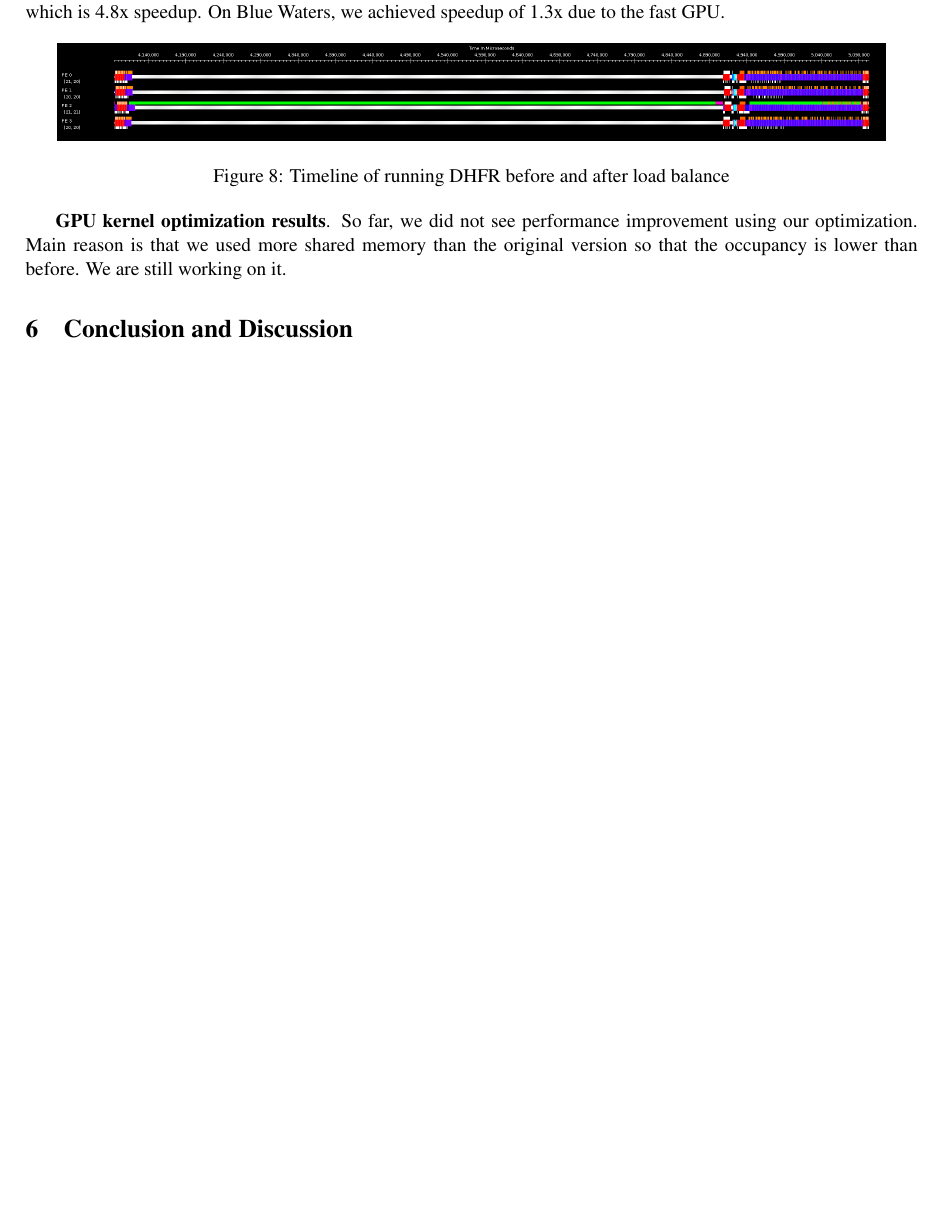
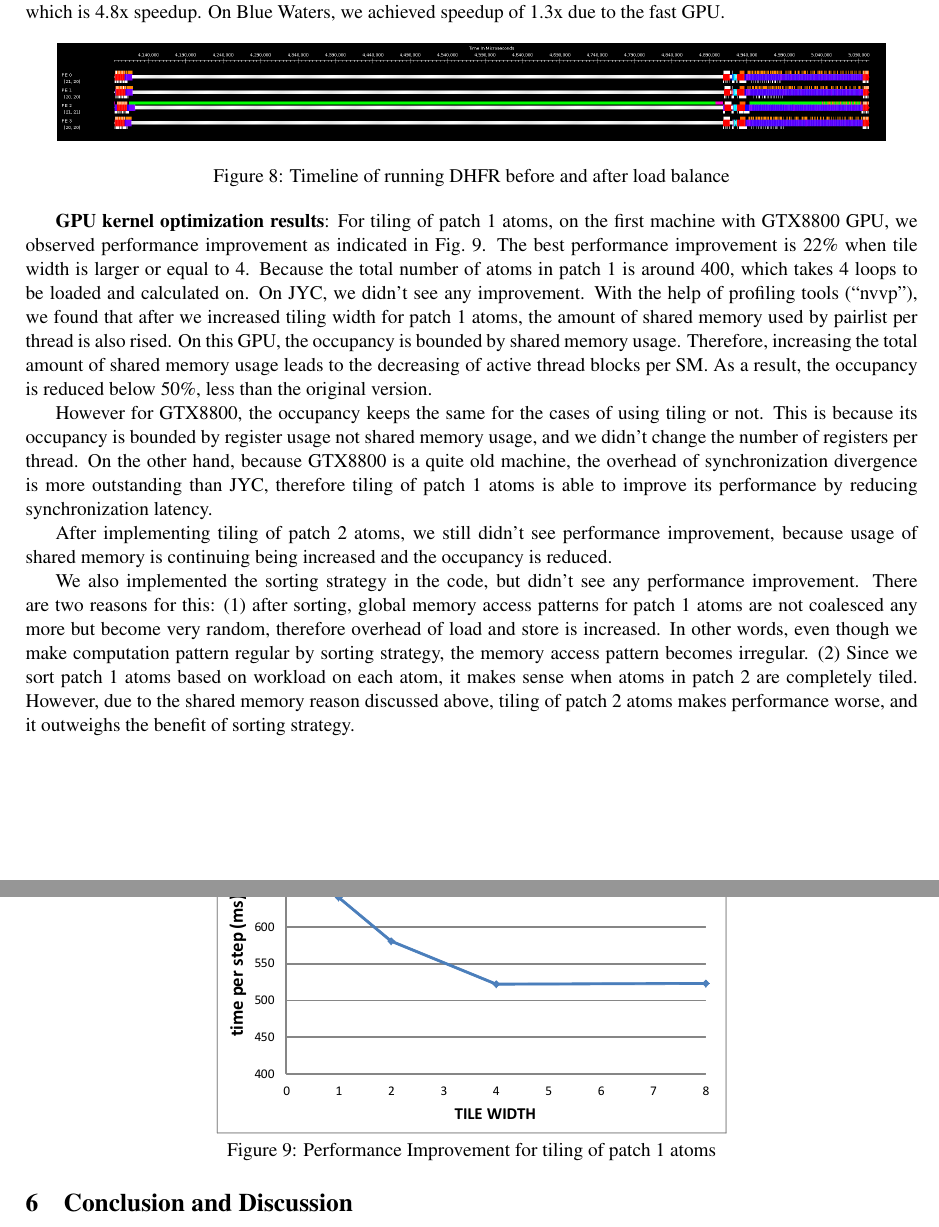
Before and after one commit to sun51/ece598HK, a LaTeX document (report/report.tex, which reads report/perf-result.tex): part of page 6 of 7 before the commit and two parts of pages 6 and 7 of 7 after it, the two joined at a grey line, cut so that both start at the same text, the shorter picture padded with empty space. Compiled offline with pdfLaTeX.

Commit message:
add performance results for GPU kernel

```diff
--- a/report/perf-result.tex
+++ b/report/perf-result.tex
@@ -14,6 +14,37 @@ On Blue Waters, we achieved speedup of 1.3x due to the fast GPU.
 \label{figs:cpu-gpu-balance}
 \end{figure}
 
-\textbf{GPU kernel optimization results}. So far, we did not see performance improvement using
-our optimization. Main reason is that we used more shared memory than the original version
-so that the occupancy is lower than before. We are still working on it.
+\textbf{GPU kernel optimization results}: For tiling of patch 1 atoms, on the first
+machine with GTX8800 GPU, we observed performance improvement as indicated in Fig.~\ref{figs:tile1-perf}.
+The best performance improvement is 22\% when tile width is larger or equal to 4. Because the total
+number of atoms in patch 1 is around 400, which takes 4 loops to be loaded and calculated on.
+On JYC, we didn't see any improvement. With the help of profiling tools (``nvvp''), we found that after we increased tiling width for patch 1 atoms,
+the amount of shared memory used by pairlist per thread is also rised. On this GPU, the occupancy is bounded by shared memory usage.
+Therefore, increasing the total amount of shared memory usage leads to the decreasing of active thread blocks per SM.
+As a result, the occupancy is reduced below 50\%, less than the original version.
+
+However for GTX8800, the occupancy keeps the same for the cases of using tiling or not. This
+is because its occupancy is bounded by register usage not shared memory usage, and we didn't change the number of registers per thread.
+On the other hand, because GTX8800 is a quite old machine, the overhead of synchronization
+divergence is more outstanding than JYC, therefore tiling of patch 1 atoms is able to improve its performance by reducing
+synchronization latency.
+
+\begin{figure}[h]
+\centering
+\setlength{\abovecaptionskip}{-1pt}
+\setlength{\belowcaptionskip}{-2pt}
+\includegraphics[width=4.0in]{figs/tile1-perf.eps}
+\caption{Performance Improvement for tiling of patch 1 atoms}
+\label{figs:tile1-perf}
+%\vspace{-0.5cm}
+\end{figure}
+
+After implementing tiling of patch 2 atoms, we still didn't see performance improvement, because usage
+of shared memory is continuing being increased and the occupancy is reduced.
+
+We also implemented the sorting strategy in the code, but didn't see any performance improvement. There are two
+reasons for this: (1) after sorting, global memory access patterns for patch 1 atoms are not coalesced any more but become
+very random, therefore overhead of load and store is increased. In other words, even though we make computation pattern regular
+by sorting strategy, the memory access pattern becomes irregular. (2) Since we sort patch 1 atoms based on workload
+on each atom, it makes sense when atoms in patch 2 are completely tiled. However, due to the shared memory
+reason discussed above, tiling of patch 2 atoms makes performance worse, and it outweighs the benefit of sorting strategy.
```
Also changed, not shown: report/figs/tile1-perf.eps (added), report/figs/tile1-perf.pdf (added), 1 other file.
